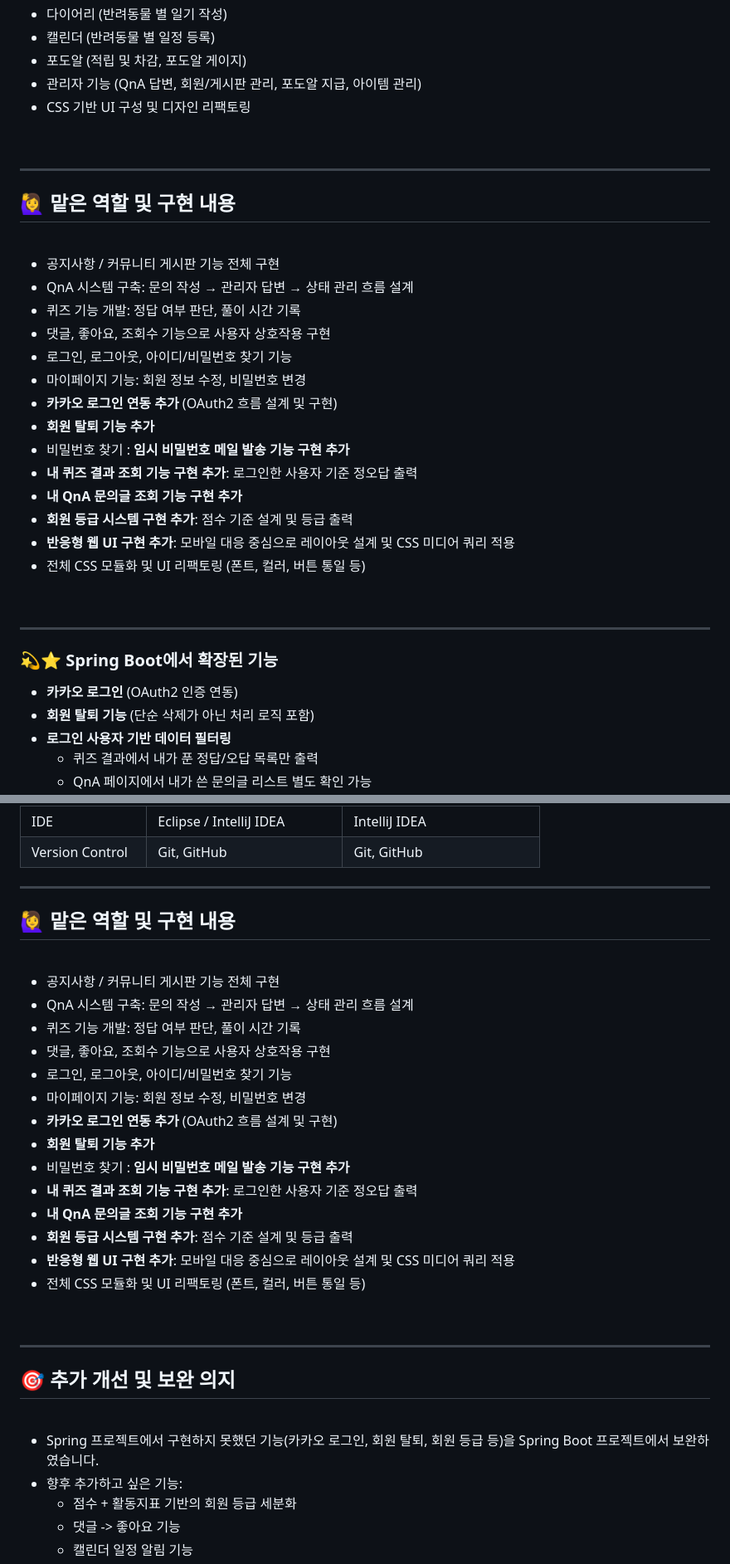
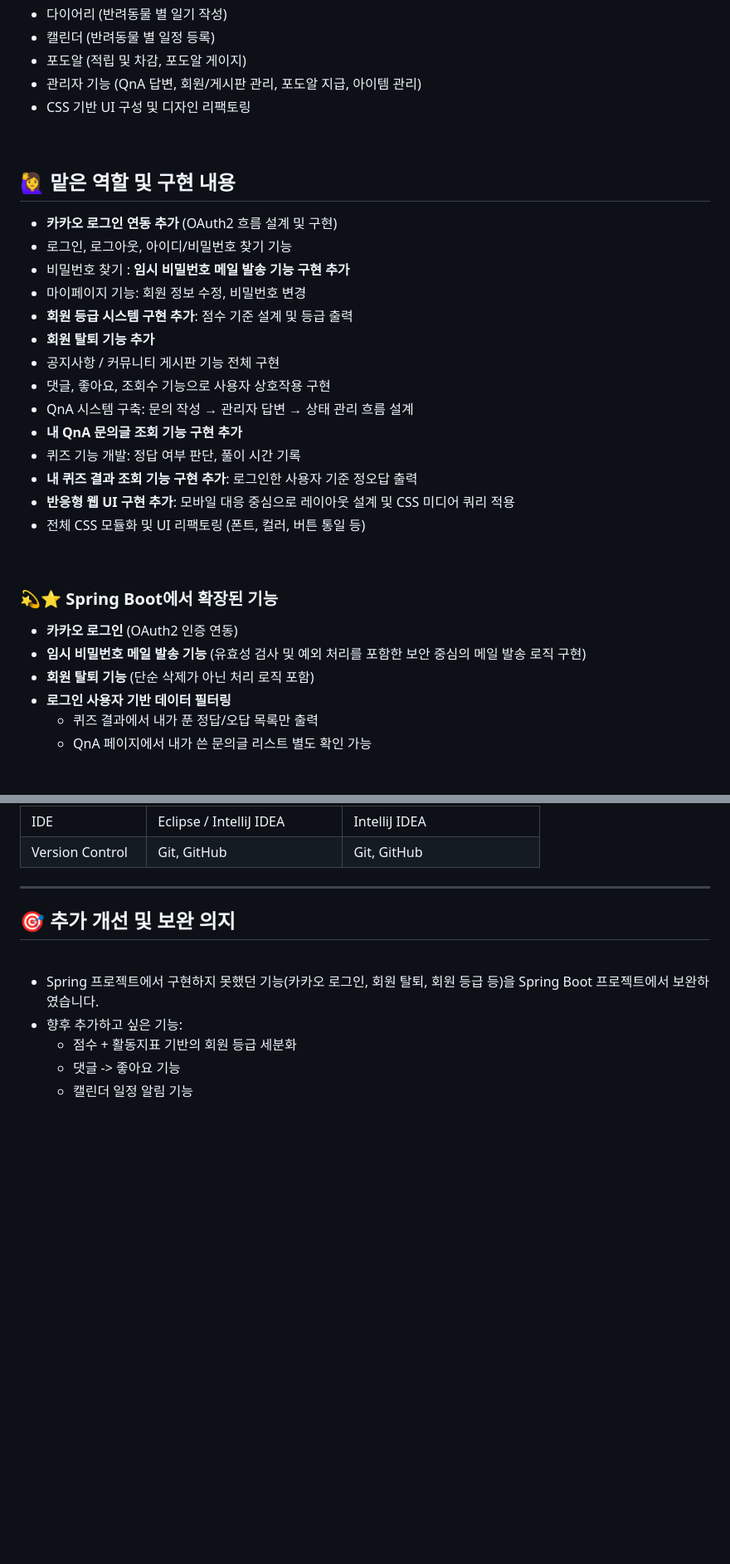
Before and after one commit to jisu-chang/spring-project, a Markdown page: README.md, 2 parts joined by grey strips. Shown: that part at 83% size. Drawn GitHub-style; blank space fills up the shorter version.

```diff
--- a/README.md
+++ b/README.md
@@ -44,35 +44,27 @@ Java와 Spring Framework 기반으로 개발한 웹 애플리케이션입니다.
 
 <br>
 
----
-
-
 ## 🙋‍♀️ 맡은 역할 및 구현 내용
-
-<br>
-
+- **카카오 로그인 연동 추가** (OAuth2 흐름 설계 및 구현)
+- 로그인, 로그아웃, 아이디/비밀번호 찾기 기능
+- 비밀번호 찾기 : **임시 비밀번호 메일 발송 기능 구현 추가**
+- 마이페이지 기능: 회원 정보 수정, 비밀번호 변경
+- **회원 등급 시스템 구현 추가**: 점수 기준 설계 및 등급 출력
+- **회원 탈퇴 기능 추가**
 - 공지사항 / 커뮤니티 게시판 기능 전체 구현
+- 댓글, 좋아요, 조회수 기능으로 사용자 상호작용 구현
 - QnA 시스템 구축: 문의 작성 → 관리자 답변 → 상태 관리 흐름 설계
+- **내 QnA 문의글 조회 기능 구현 추가**
 - 퀴즈 기능 개발: 정답 여부 판단, 풀이 시간 기록
-- 댓글, 좋아요, 조회수 기능으로 사용자 상호작용 구현
-- 로그인, 로그아웃, 아이디/비밀번호 찾기 기능
-- 마이페이지 기능: 회원 정보 수정, 비밀번호 변경
-- **카카오 로그인 연동 추가** (OAuth2 흐름 설계 및 구현)
-- **회원 탈퇴 기능 추가**
-- 비밀번호 찾기 : **임시 비밀번호 메일 발송 기능 구현 추가**
 - **내 퀴즈 결과 조회 기능 구현 추가**: 로그인한 사용자 기준 정오답 출력
-- **내 QnA 문의글 조회 기능 구현 추가**
-- **회원 등급 시스템 구현 추가**: 점수 기준 설계 및 등급 출력
 - **반응형 웹 UI 구현 추가**: 모바일 대응 중심으로 레이아웃 설계 및 CSS 미디어 쿼리 적용
 - 전체 CSS 모듈화 및 UI 리팩토링 (폰트, 컬러, 버튼 통일 등)
 
 <br>
 
----
-
-
 ### 💫⭐ Spring Boot에서 확장된 기능
 - **카카오 로그인** (OAuth2 인증 연동)
+- **임시 비밀번호 메일 발송 기능** (유효성 검사 및 예외 처리를 포함한 보안 중심의 메일 발송 로직 구현)
 - **회원 탈퇴 기능** (단순 삭제가 아닌 처리 로직 포함)
 - **로그인 사용자 기반 데이터 필터링**
   - 퀴즈 결과에서 내가 푼 정답/오답 목록만 출력
@@ -114,31 +106,6 @@ PC 화면
 | Version Control   | Git, GitHub                        | Git, GitHub                      |
 
 ---
-
-
-## 🙋‍♀️ 맡은 역할 및 구현 내용
-
-<br>
-
-- 공지사항 / 커뮤니티 게시판 기능 전체 구현
-- QnA 시스템 구축: 문의 작성 → 관리자 답변 → 상태 관리 흐름 설계
-- 퀴즈 기능 개발: 정답 여부 판단, 풀이 시간 기록
-- 댓글, 좋아요, 조회수 기능으로 사용자 상호작용 구현
-- 로그인, 로그아웃, 아이디/비밀번호 찾기 기능
-- 마이페이지 기능: 회원 정보 수정, 비밀번호 변경
-- **카카오 로그인 연동 추가** (OAuth2 흐름 설계 및 구현)
-- **회원 탈퇴 기능 추가**
-- 비밀번호 찾기 : **임시 비밀번호 메일 발송 기능 구현 추가**
-- **내 퀴즈 결과 조회 기능 구현 추가**: 로그인한 사용자 기준 정오답 출력
-- **내 QnA 문의글 조회 기능 구현 추가**
-- **회원 등급 시스템 구현 추가**: 점수 기준 설계 및 등급 출력
-- **반응형 웹 UI 구현 추가**: 모바일 대응 중심으로 레이아웃 설계 및 CSS 미디어 쿼리 적용
-- 전체 CSS 모듈화 및 UI 리팩토링 (폰트, 컬러, 버튼 통일 등)
-
-<br>
-
----
-
 
 ## 🎯 추가 개선 및 보완 의지
 
```
